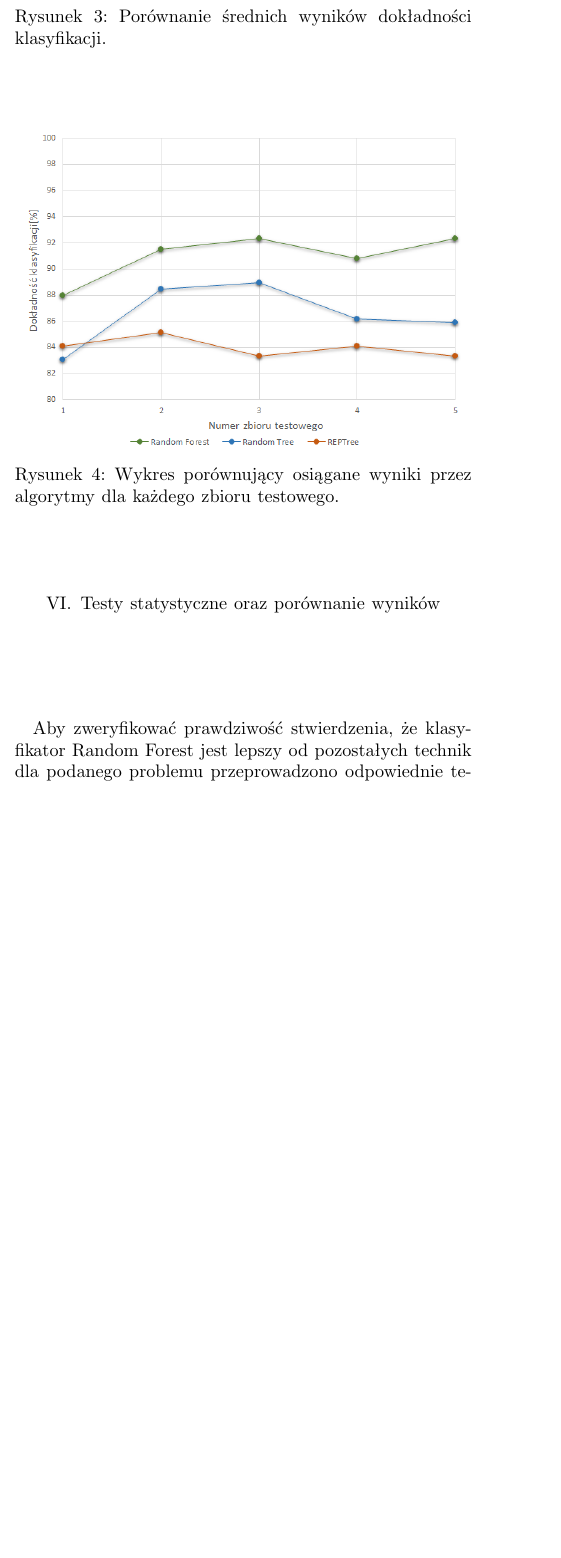
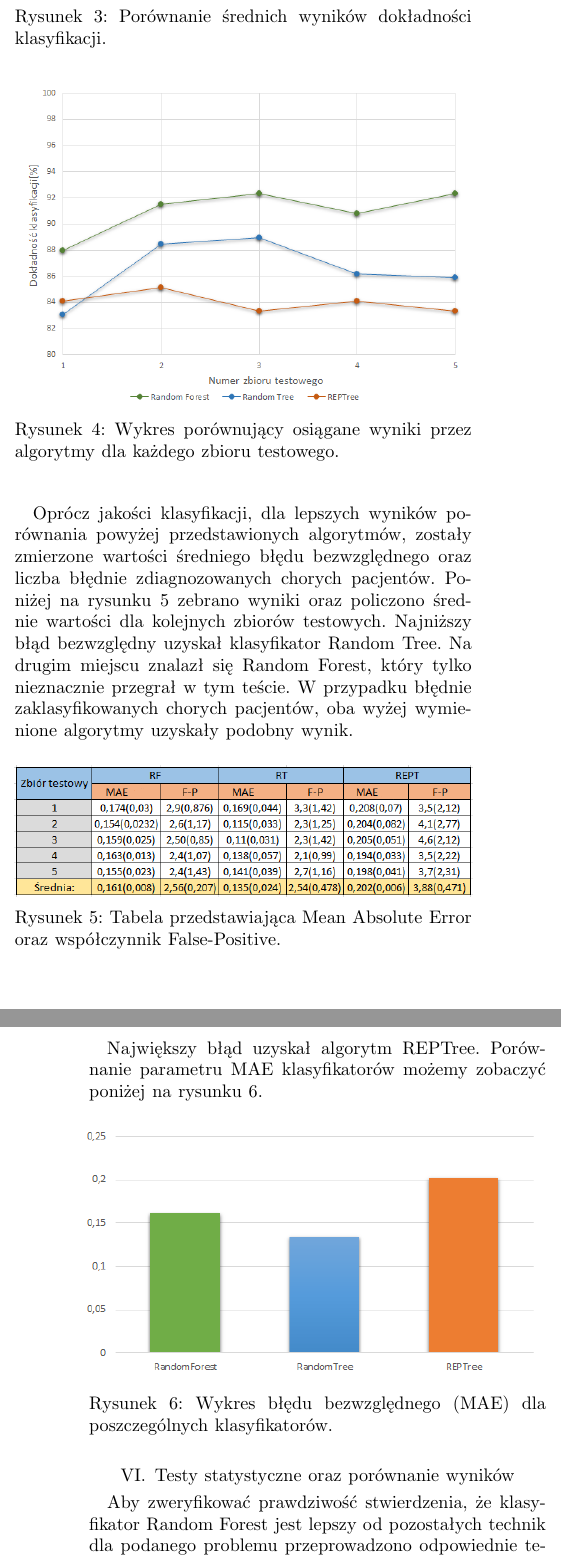
Before and after one commit to matozog/MMO-projekt, a LaTeX paper (docs/Conference-LaTeX-template_10-17-19/article.tex): part of one column of page 3 of 4 before the commit and two parts of the columns of pages 3 and 4 of 5 after it, the two joined at a grey line, cut so that both start at the same text, the shorter picture padded with empty space. Compiled offline with pdfLaTeX; a missing font is replaced by an installed copy or a similar font; a LaTeX package or settings file that is missing is left out.

Commit message:
finish work

```diff
--- a/docs/Conference-LaTeX-template_10-17-19/article.tex
+++ b/docs/Conference-LaTeX-template_10-17-19/article.tex
@@ -97,6 +97,22 @@ Najlepszy rezultat osiągnął algorytm Random Forest, jednak pozostałe technik
 \label{CV_chart}
 \end{figure}
 
+Oprócz jakości klasyfikacji, dla lepszych wyników porównania powyżej przedstawionych algorytmów, zostały zmierzone wartości średniego błędu bezwzględnego oraz liczba błędnie zdiagnozowanych chorych pacjentów. Poniżej na rysunku \ref{MAE_table} zebrano wyniki oraz policzono średnie wartości dla kolejnych zbiorów testowych. Najniższy błąd bezwzględny uzyskał klasyfikator Random Tree. Na drugim miejscu znalazł się Random Forest, który tylko nieznacznie przegrał w tym teście. W przypadku błędnie zaklasyfikowanych chorych pacjentów, oba wyżej wymienione algorytmy uzyskały podobny wynik.
+
+\begin{figure}[htbp]
+\centerline{\includegraphics[scale=0.58]{pic/MAE_table.png}}
+\caption{Tabela przedstawiająca Mean Absolute Error oraz współczynnik False-Positive.}
+\label{MAE_table}
+\end{figure}
+
+Największy błąd uzyskał algorytm REPTree. Porównanie parametru MAE klasyfikatorów możemy zobaczyć poniżej na rysunku \ref{MAE_chart}.
+
+\begin{figure}[htbp]
+\centerline{\includegraphics[scale=0.65]{pic/MAE_chart.png}}
+\caption{Wykres błędu bezwzględnego (MAE) dla poszczególnych klasyfikatorów.}
+\label{MAE_chart}
+\end{figure}
+
 \section{Testy statystyczne oraz porównanie wyników}
 Aby zweryfikować prawdziwość stwierdzenia, że klasyfikator Random Forest jest lepszy od pozostałych technik dla podanego problemu przeprowadzono odpowiednie testy statystyczne.
 Jednym z takich testów jest test Wilcoxona, który jest nieparametryczną alternatywą dla testu t-Studenta w przypadku dwóch równolicznych próbek, które są łączone w pary. Dzięki niemu możemy zbadać hipotezę mówiąca o istotnej różnicy pomiędzy wynikami poszczególnych klasyfikatorów. W pierwszym porównaniu zostały zaprezentowane wyniki algorytmu Random Forest oraz Random Tree (tabela I poniżej).
```
Also changed, not shown: docs/Conference-LaTeX-template_10-17-19/pic/MAE_chart.png (added), docs/Conference-LaTeX-template_10-17-19/pic/MAE_table.png (added), docs/Conference-LaTeX-template_10-17-19/article.tex (5 more changed lines), 1 other file.
